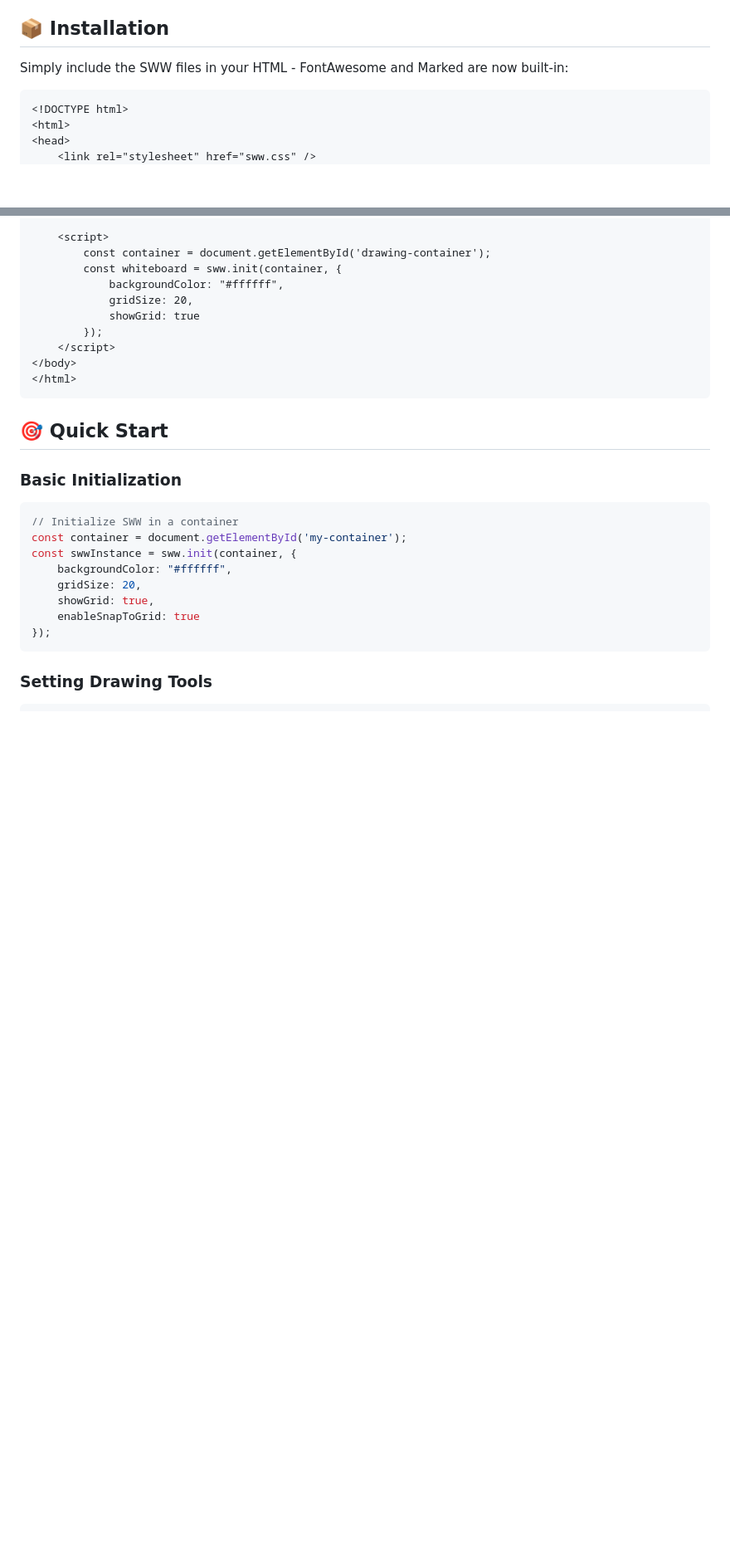
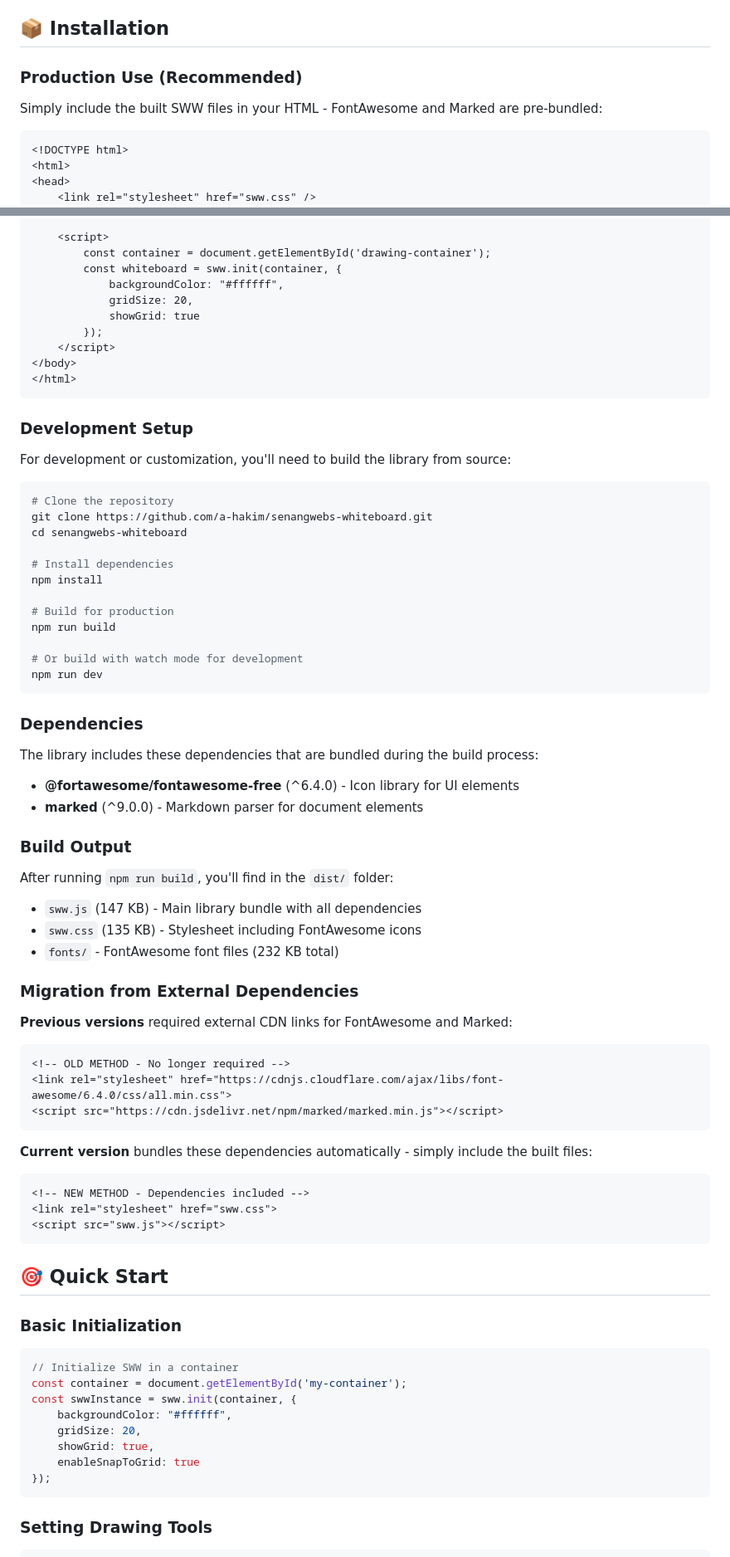
Before and after one commit to a-hakim/senangwebs-whiteboard, a Markdown page: README.md, 2 parts joined by grey strips. Shown at 83% size. Rendered like a GitHub page; blank space fills up the shorter version.

Commit message:
docs: update README to clarify built-in FontAwesome and Marked support, add development setup instructions

````diff
--- a/README.md
+++ b/README.md
@@ -48,7 +48,9 @@ A powerful, client-side JavaScript drawing library for creating digital whiteboa
 
 ## 📦 Installation
 
-Simply include the SWW files in your HTML - FontAwesome and Marked are now built-in:
+### Production Use (Recommended)
+
+Simply include the built SWW files in your HTML - FontAwesome and Marked are pre-bundled:
 
 ```html
 <!DOCTYPE html>
@@ -70,6 +72,55 @@ Simply include the SWW files in your HTML - FontAwesome and Marked are now built
     </script>
 </body>
 </html>
+```
+
+### Development Setup
+
+For development or customization, you'll need to build the library from source:
+
+```bash
+# Clone the repository
+git clone https://github.com/a-hakim/senangwebs-whiteboard.git
+cd senangwebs-whiteboard
+
+# Install dependencies
+npm install
+
+# Build for production
+npm run build
+
+# Or build with watch mode for development
+npm run dev
+```
+
+### Dependencies
+
+The library includes these dependencies that are bundled during the build process:
+
+- **@fortawesome/fontawesome-free** (^6.4.0) - Icon library for UI elements
+- **marked** (^9.0.0) - Markdown parser for document elements
+
+### Build Output
+
+After running `npm run build`, you'll find in the `dist/` folder:
+- `sww.js` (147 KB) - Main library bundle with all dependencies
+- `sww.css` (135 KB) - Stylesheet including FontAwesome icons
+- `fonts/` - FontAwesome font files (232 KB total)
+
+### Migration from External Dependencies
+
+**Previous versions** required external CDN links for FontAwesome and Marked:
+```html
+<!-- OLD METHOD - No longer required -->
+<link rel="stylesheet" href="https://cdnjs.cloudflare.com/ajax/libs/font-awesome/6.4.0/css/all.min.css">
+<script src="https://cdn.jsdelivr.net/npm/marked/marked.min.js"></script>
+```
+
+**Current version** bundles these dependencies automatically - simply include the built files:
+```html
+<!-- NEW METHOD - Dependencies included -->
+<link rel="stylesheet" href="sww.css">
+<script src="sww.js"></script>
 ```
 
 ## 🎯 Quick Start
````
Also changed, not shown: other parts of README.md (+2 -2 lines).
